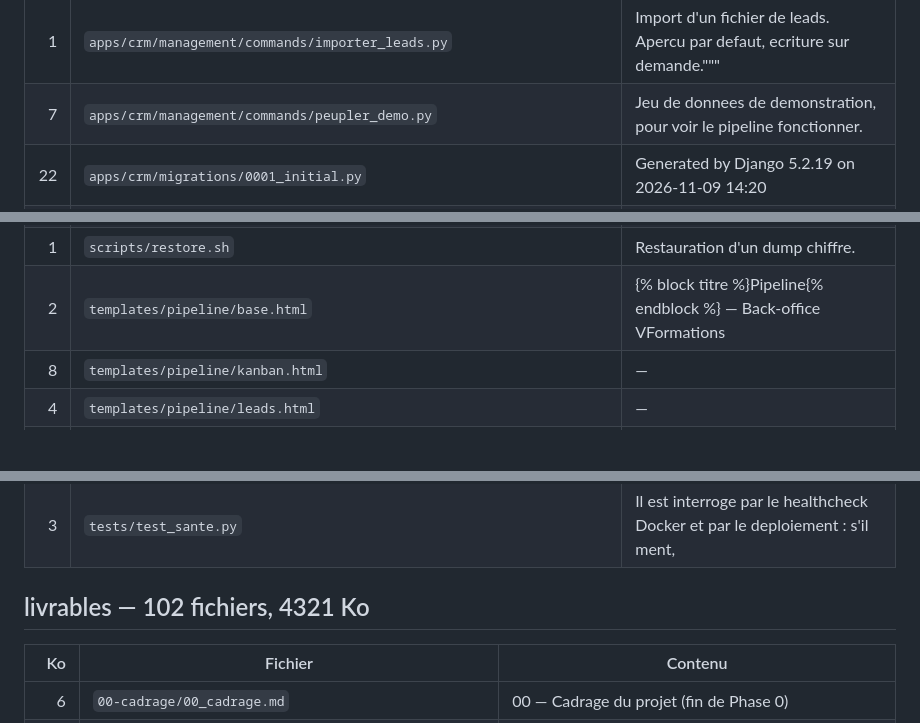
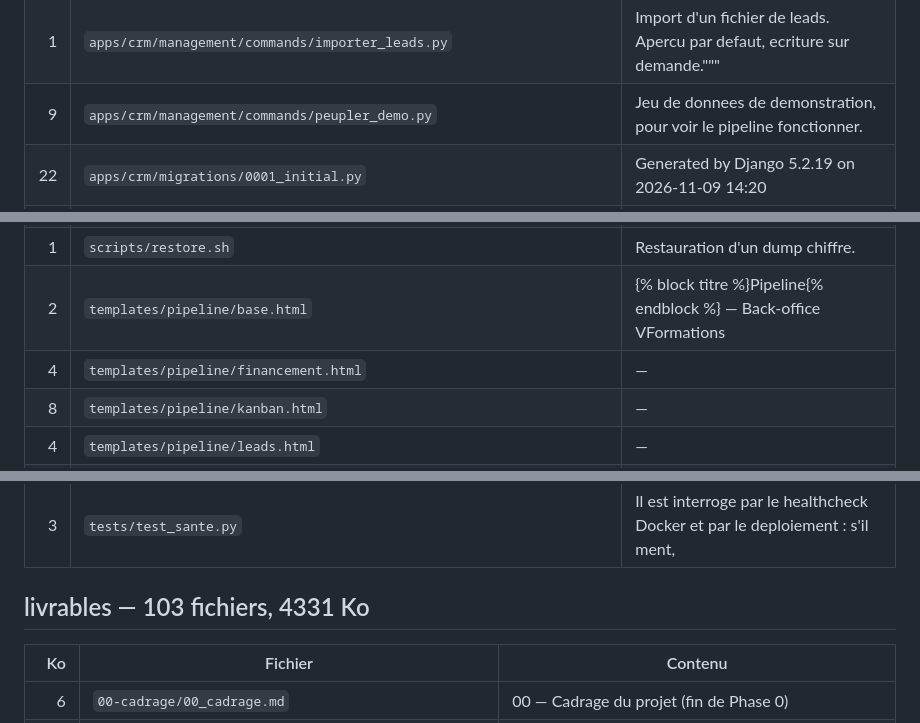
Before and after one commit to Alessandri34/voxy-matrix-hub, a Markdown page: INDEX.md, 3 parts joined by grey strips. Drawn GitHub-style; blank space fills up the shorter version.

```diff
--- a/INDEX.md
+++ b/INDEX.md
@@ -193,7 +196,7 @@
 | 0 | `apps/crm/management/__init__.py` | — |
 | 0 | `apps/crm/management/commands/__init__.py` | — |
 | 1 | `apps/crm/management/commands/importer_leads.py` | Import d'un fichier de leads. Apercu par defaut, ecriture sur demande.""" |
-| 7 | `apps/crm/management/commands/peupler_demo.py` | Jeu de donnees de demonstration, pour voir le pipeline fonctionner. |
+| 9 | `apps/crm/management/commands/peupler_demo.py` | Jeu de donnees de demonstration, pour voir le pipeline fonctionner. |
 | 22 | `apps/crm/migrations/0001_initial.py` | Generated by Django 5.2.19 on 2026-11-09 14:20 |
 | 2 | `apps/crm/migrations/0002_entreprise_etat_administratif_and_more.py` | Generated by Django 5.2.19 on 2026-11-09 14:29 |
 | 0 | `apps/crm/migrations/__init__.py` | — |
@@ -276,6 +290,7 @@
 | 3 | `scripts/capturer_fixtures_api.py` | Capture des reponses reelles de l'API Recherche d'entreprises comme fixtures. |
 | 1 | `scripts/restore.sh` | Restauration d'un dump chiffre. |
 | 2 | `templates/pipeline/base.html` | {% block titre %}Pipeline{% endblock %} — Back-office VFormations |
+| 4 | `templates/pipeline/financement.html` | — |
 | 8 | `templates/pipeline/kanban.html` | — |
 | 4 | `templates/pipeline/leads.html` | — |
 | 0 | `tests/__init__.py` | — |
@@ -283,7 +298,7 @@
 | 3 | `tests/test_files_celery.py` | Les files Celery routees doivent avoir un consommateur. |
 | 3 | `tests/test_sante.py` | Il est interroge par le healthcheck Docker et par le deploiement : s'il ment, |
 
-## livrables — 102 fichiers, 4321 Ko
+## livrables — 103 fichiers, 4331 Ko
 
 | Ko | Fichier | Contenu |
 |---:|---|---|
```
Also changed, not shown: other parts of INDEX.md (+30 -15 lines), CLAUDE.md (+3 -1 lines).
